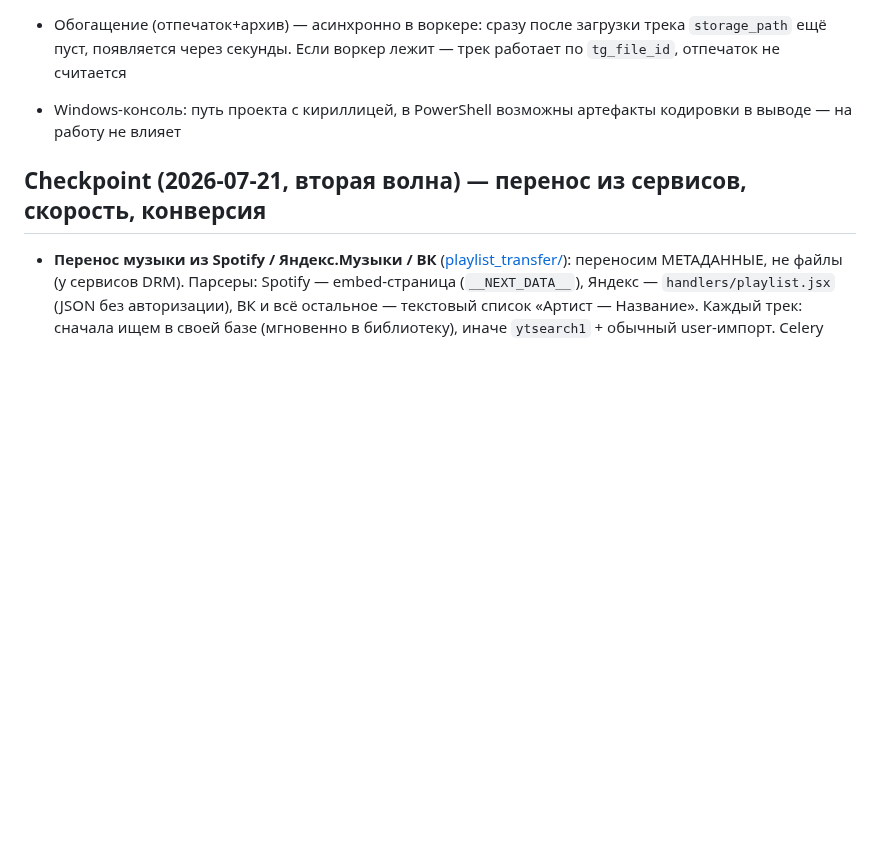
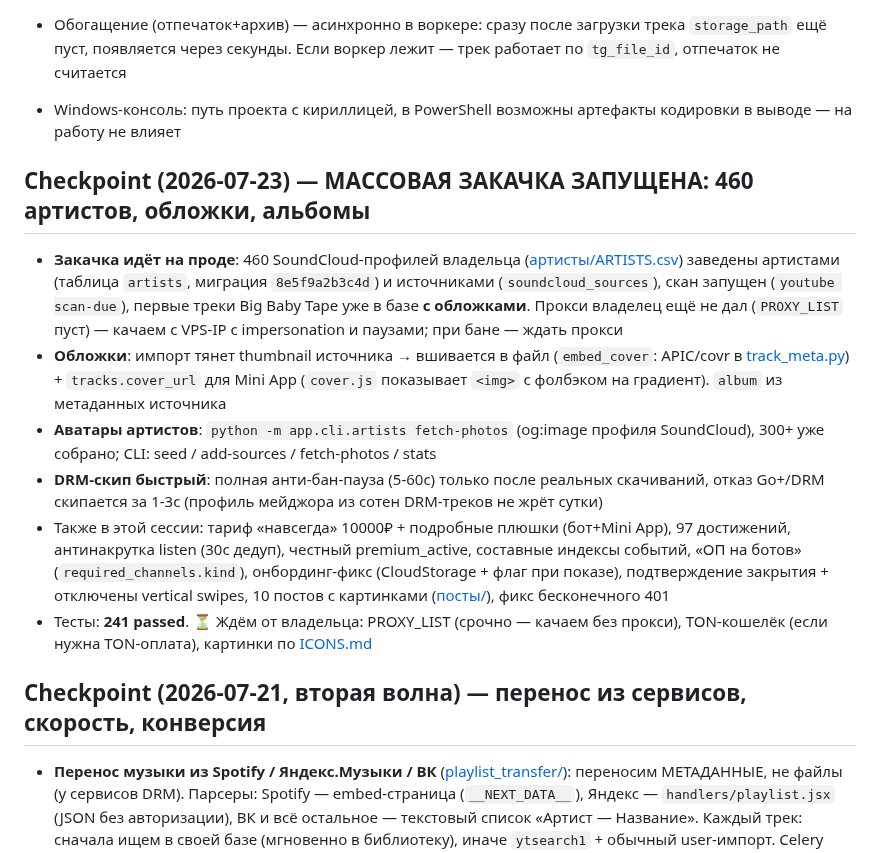
Before and after one commit to Mysterio3-8/telegram_music, a Markdown page: CLAUDE.md, the part around the change. GitHub-like rendering; blank space fills up the shorter version.

Commit message:
docs: чекпоинт — массовая закачка 460 артистов запущена

```diff
--- a/CLAUDE.md
+++ b/CLAUDE.md
@@ -127,6 +127,15 @@ $env:DATABASE_URL="sqlite+aiosqlite:///_tmp.db"; .\.venv\Scripts\python.exe -m a
 - Схема БД — через Alembic. При адаптации существующей БД без `alembic_version`: `alembic stamp <ревизия-соответствующая-текущей-схеме>`, затем `upgrade head` (так приняли прод: stamp d01cfc648f91 → upgrade добавил tg_file_id)
 - Обогащение (отпечаток+архив) — асинхронно в воркере: сразу после загрузки трека `storage_path` ещё пуст, появляется через секунды. Если воркер лежит — трек работает по `tg_file_id`, отпечаток не считается
 - Windows-консоль: путь проекта с кириллицей, в PowerShell возможны артефакты кодировки в выводе — на работу не влияет
+
+## Checkpoint (2026-07-23) — МАССОВАЯ ЗАКАЧКА ЗАПУЩЕНА: 460 артистов, обложки, альбомы
+
+- **Закачка идёт на проде**: 460 SoundCloud-профилей владельца ([артисты/ARTISTS.csv](артисты/ARTISTS.csv)) заведены артистами (таблица `artists`, миграция `8e5f9a2b3c4d`) и источниками (`soundcloud_sources`), скан запущен (`youtube scan-due`), первые треки Big Baby Tape уже в базе **с обложками**. Прокси владелец ещё не дал (`PROXY_LIST` пуст) — качаем с VPS-IP с impersonation и паузами; при бане — ждать прокси
+- **Обложки**: импорт тянет thumbnail источника → вшивается в файл (`embed_cover`: APIC/covr в [track_meta.py](app/services/track_meta.py)) + `tracks.cover_url` для Mini App (`cover.js` показывает `<img>` с фолбэком на градиент). `album` из метаданных источника
+- **Аватары артистов**: `python -m app.cli.artists fetch-photos` (og:image профиля SoundCloud), 300+ уже собрано; CLI: seed / add-sources / fetch-photos / stats
+- **DRM-скип быстрый**: полная анти-бан-пауза (5-60с) только после реальных скачиваний, отказ Go+/DRM скипается за 1-3с (профиль мейджора из сотен DRM-треков не жрёт сутки)
+- Также в этой сессии: тариф «навсегда» 10000₽ + подробные плюшки (бот+Mini App), 97 достижений, антинакрутка listen (30с дедуп), честный premium_active, составные индексы событий, «ОП на ботов» (`required_channels.kind`), онбординг-фикс (CloudStorage + флаг при показе), подтверждение закрытия + отключены vertical swipes, 10 постов с картинками ([посты/](посты/)), фикс бесконечного 401
+- Тесты: **241 passed**. ⏳ Ждём от владельца: PROXY_LIST (срочно — качаем без прокси), TON-кошелёк (если нужна TON-оплата), картинки по [ICONS.md](ICONS.md)
 
 ## Checkpoint (2026-07-21, вторая волна) — перенос из сервисов, скорость, конверсия
 
```
